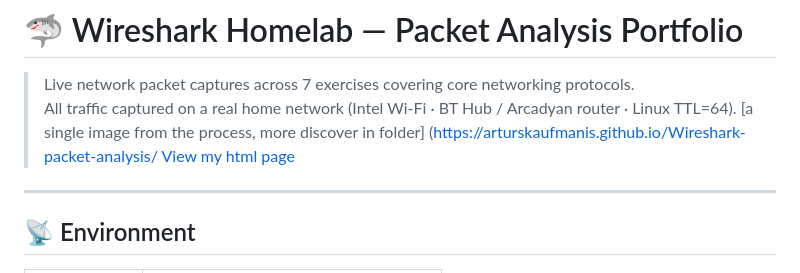
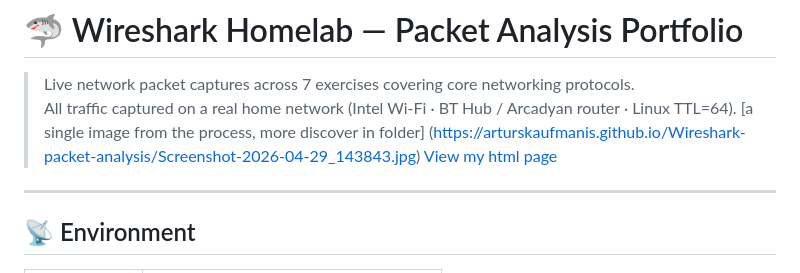
Before and after one commit to arturskaufmanis/Wireshark-packet-analysis, a Markdown page: README.md, the part around the change. Rendered like a GitHub page.

Commit message:
Update image link in README.md

```diff
--- a/README.md
+++ b/README.md
@@ -2,7 +2,7 @@
 
 > Live network packet captures across 7 exercises covering core networking protocols.
 > All traffic captured on a real home network (Intel Wi-Fi · BT Hub / Arcadyan router · Linux TTL=64).
-[a single image from the process, more discover in folder] (https://arturskaufmanis.github.io/Wireshark-packet-analysis/
+[a single image from the process, more discover in folder] (https://arturskaufmanis.github.io/Wireshark-packet-analysis/Screenshot-2026-04-29_143843.jpg)
 [View my html page](https://arturskaufmanis.github.io/Wireshark-packet-analysis/index.html)
 ---
 
```
